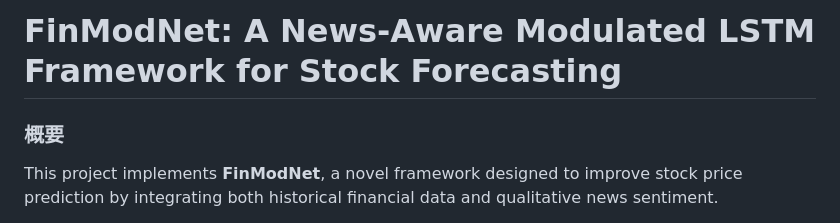
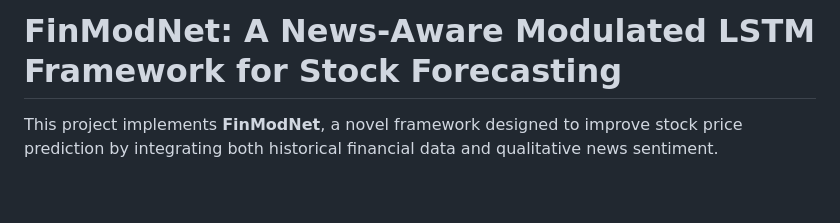
Before and after one commit to abhinavnambiar22/Projects, a Markdown page: Fin-Mod-Net-main/README.md, the part around the change. Drawn GitHub-style; blank space fills up the shorter version.

Commit message:
Remove Japanese overview section from README
Removed the Japanese section header from the README.

```diff
--- a/Fin-Mod-Net-main/README.md
+++ b/Fin-Mod-Net-main/README.md
@@ -1,6 +1,5 @@
 # FinModNet: A News-Aware Modulated LSTM Framework for Stock Forecasting
 
-### 概要
 
 This project implements **FinModNet**, a novel framework designed to improve stock price prediction by integrating both historical financial data and qualitative news sentiment.
 
```
